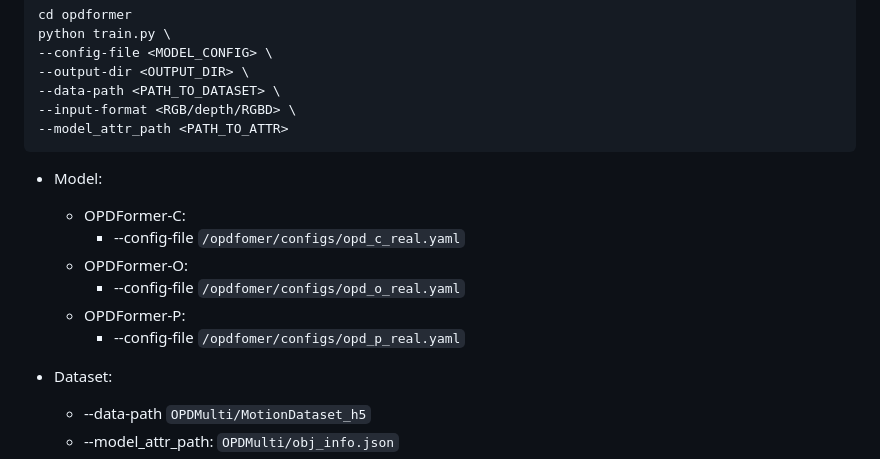
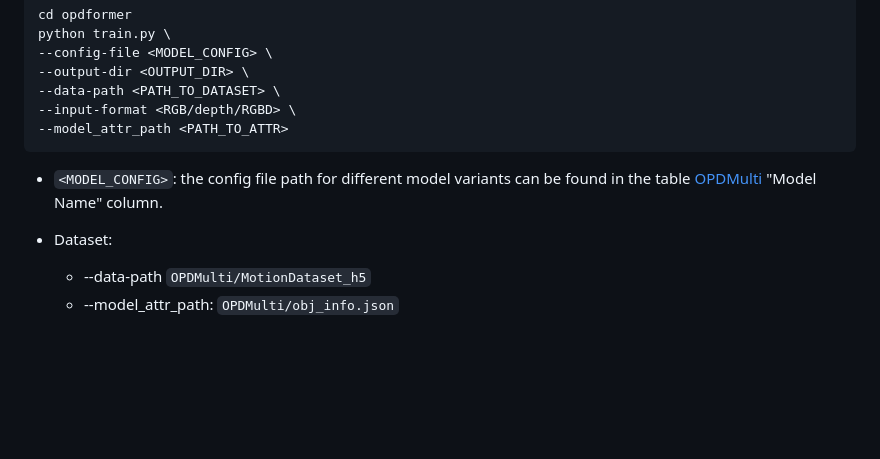
Before and after one commit to 3dlg-hcvc/OPDMulti, a Markdown page: README.md, the part around one of its changes. Drawn GitHub-style; blank space fills up the shorter version.

````diff
--- a/README.md
+++ b/README.md
@@ -64,13 +64,8 @@ python train.py \
 --input-format <RGB/depth/RGBD> \
 --model_attr_path <PATH_TO_ATTR>
 ```
-* Model:
-    * OPDFormer-C:
-        * --config-file `/opdfomer/configs/opd_c_real.yaml`
-    * OPDFormer-O:
-        * --config-file `/opdfomer/configs/opd_o_real.yaml`
-    * OPDFormer-P:
-        * --config-file `/opdfomer/configs/opd_p_real.yaml`
+* `<MODEL_CONFIG>`: the config file path for different model variants can be found in the table [OPDMulti](#opdmulti) "Model Name" column.
+
 * Dataset:
     * --data-path `OPDMulti/MotionDataset_h5`
     * --model_attr_path: ` OPDMulti/obj_info.json `
````
Also changed, not shown: other parts of README.md (+6 -6 lines).
